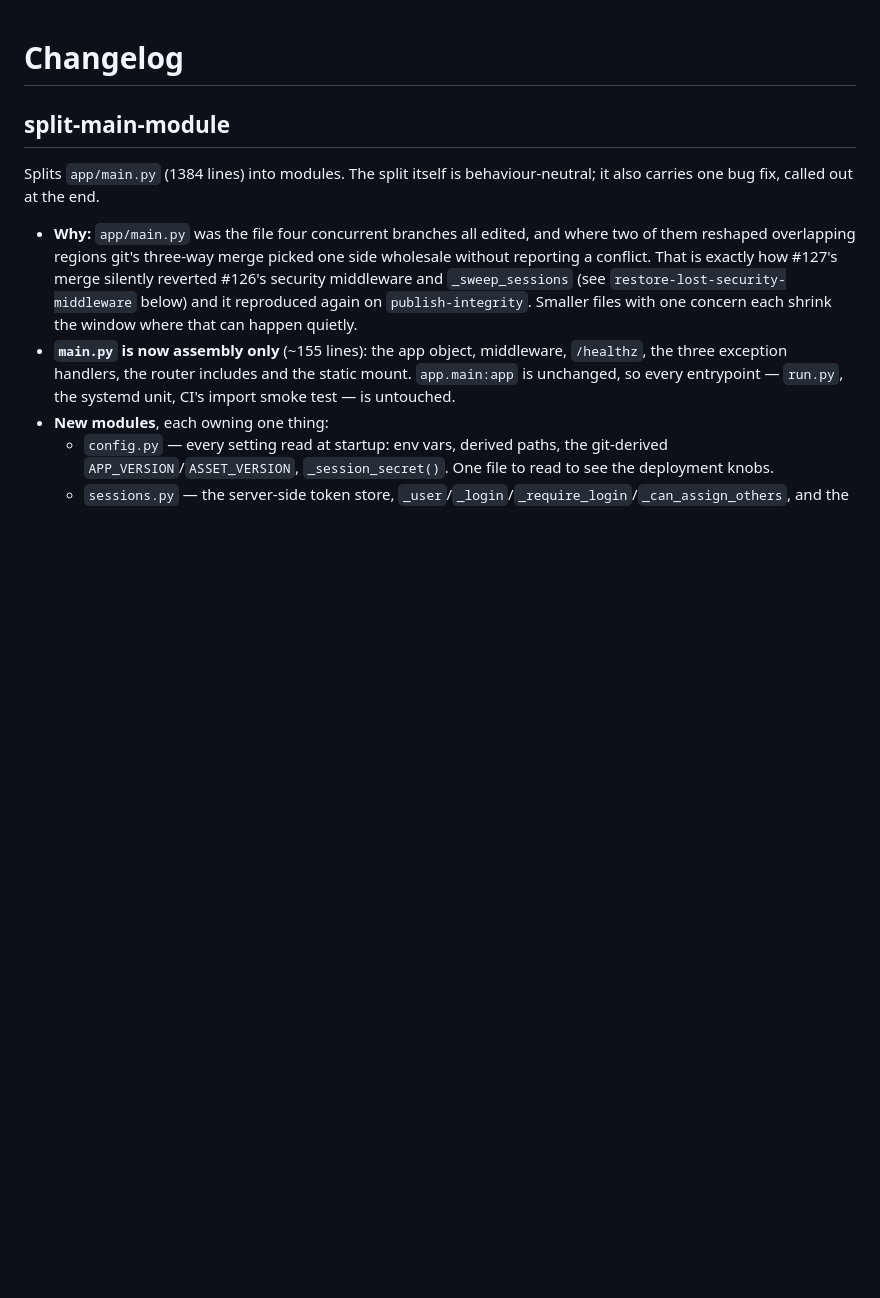
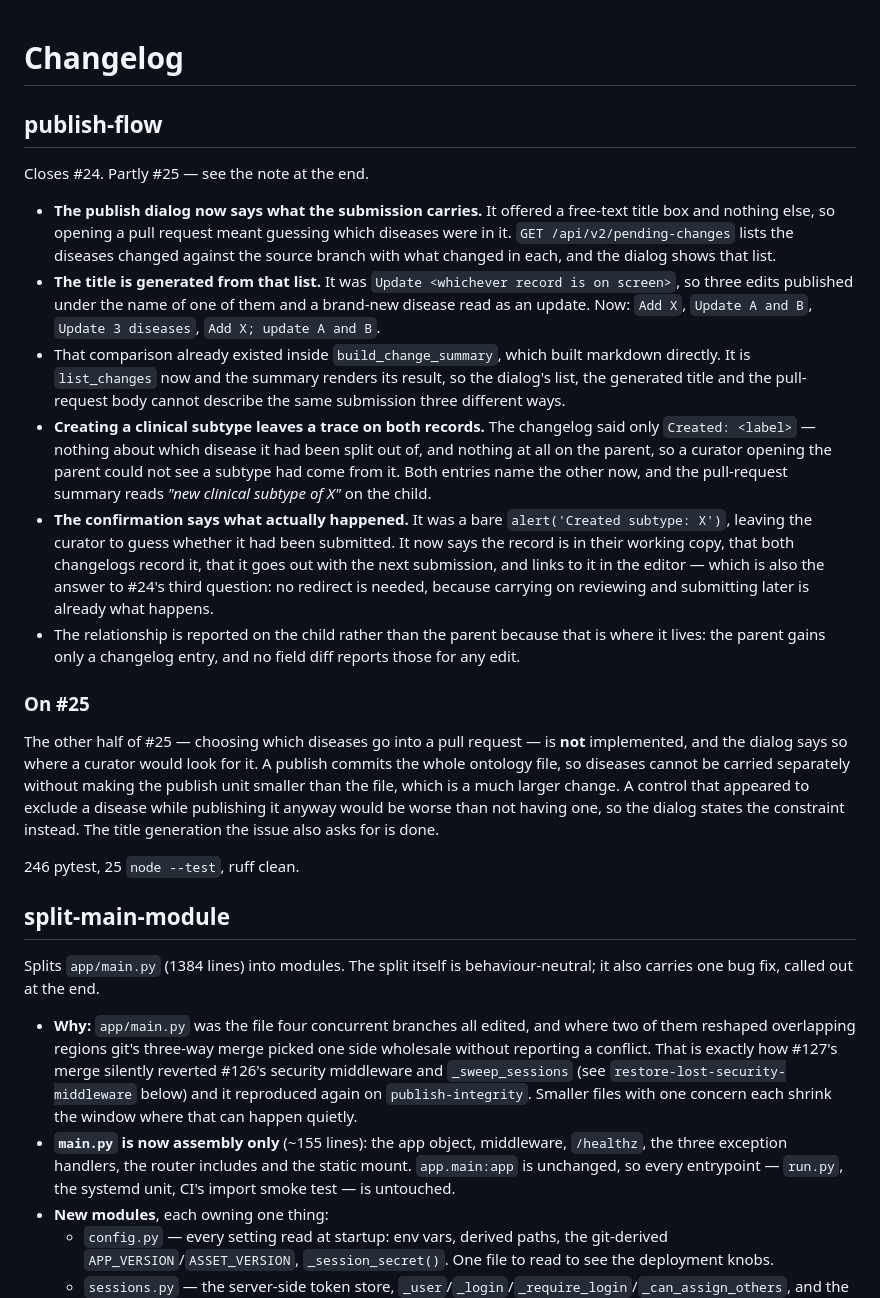
Before and after one commit to KrishnaTO/ARI-metadata-manager, a Markdown page: changelog.md, the part around the change. GitHub-like rendering; blank space fills up the shorter version.

Commit message:
Record the publish-flow batch in the changelog
Co-Authored-By: Claude Opus 5 <noreply@anthropic.com>

```diff
--- a/changelog.md
+++ b/changelog.md
@@ -1,4 +1,19 @@
 # Changelog
+
+## publish-flow
+Closes #24. Partly #25 — see the note at the end.
+
+- **The publish dialog now says what the submission carries.** It offered a free-text title box and nothing else, so opening a pull request meant guessing which diseases were in it. `GET /api/v2/pending-changes` lists the diseases changed against the source branch with what changed in each, and the dialog shows that list.
+- **The title is generated from that list.** It was `Update <whichever record is on screen>`, so three edits published under the name of one of them and a brand-new disease read as an update. Now: `Add X`, `Update A and B`, `Update 3 diseases`, `Add X; update A and B`.
+- That comparison already existed inside `build_change_summary`, which built markdown directly. It is `list_changes` now and the summary renders its result, so the dialog's list, the generated title and the pull-request body cannot describe the same submission three different ways.
+- **Creating a clinical subtype leaves a trace on both records.** The changelog said only `Created: <label>` — nothing about which disease it had been split out of, and nothing at all on the parent, so a curator opening the parent could not see a subtype had come from it. Both entries name the other now, and the pull-request summary reads *"new clinical subtype of X"* on the child.
+- **The confirmation says what actually happened.** It was a bare `alert('Created subtype: X')`, leaving the curator to guess whether it had been submitted. It now says the record is in their working copy, that both changelogs record it, that it goes out with the next submission, and links to it in the editor — which is also the answer to #24's third question: no redirect is needed, because carrying on reviewing and submitting later is already what happens.
+- The relationship is reported on the child rather than the parent because that is where it lives: the parent gains only a changelog entry, and no field diff reports those for any edit.
+
+### On #25
+The other half of #25 — choosing which diseases go into a pull request — is **not** implemented, and the dialog says so where a curator would look for it. A publish commits the whole ontology file, so diseases cannot be carried separately without making the publish unit smaller than the file, which is a much larger change. A control that appeared to exclude a disease while publishing it anyway would be worse than not having one, so the dialog states the constraint instead. The title generation the issue also asks for is done.
+
+246 pytest, 25 `node --test`, ruff clean.
 
 ## split-main-module
 Splits `app/main.py` (1384 lines) into modules. The split itself is behaviour-neutral; it also carries one bug fix, called out at the end.
```
